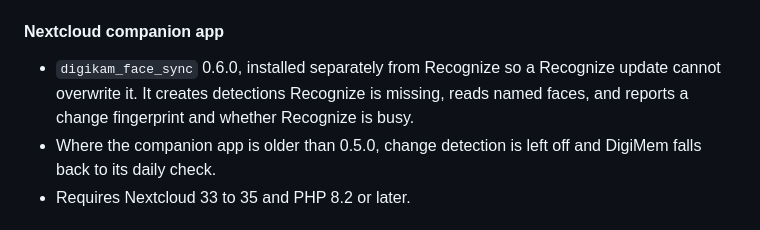
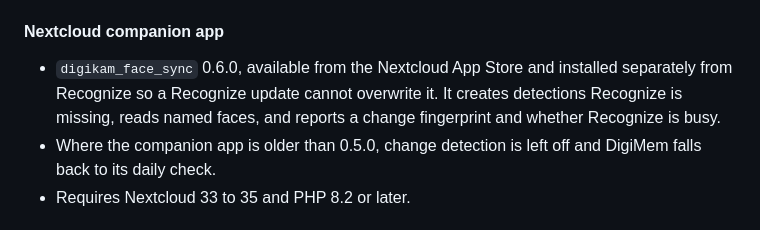
Before and after one commit to keithvassallomt/digikam-memories-sync, a Markdown page: CHANGELOG.md, the part around one of its changes. GitHub-like rendering.

```diff
--- a/CHANGELOG.md
+++ b/CHANGELOG.md
@@ -117,9 +117,10 @@ First release.
 
 #### Nextcloud companion app
 
-- `digikam_face_sync` 0.6.0, installed separately from Recognize so a Recognize
-  update cannot overwrite it. It creates detections Recognize is missing, reads
-  named faces, and reports a change fingerprint and whether Recognize is busy.
+- `digikam_face_sync` 0.6.0, available from the Nextcloud App Store and
+  installed separately from Recognize so a Recognize update cannot overwrite it.
+  It creates detections Recognize is missing, reads named faces, and reports a
+  change fingerprint and whether Recognize is busy.
 - Where the companion app is older than 0.5.0, change detection is left off and
   DigiMem falls back to its daily check.
 - Requires Nextcloud 33 to 35 and PHP 8.2 or later.
```
Also changed, not shown: other parts of CHANGELOG.md (+1 -1 lines).
